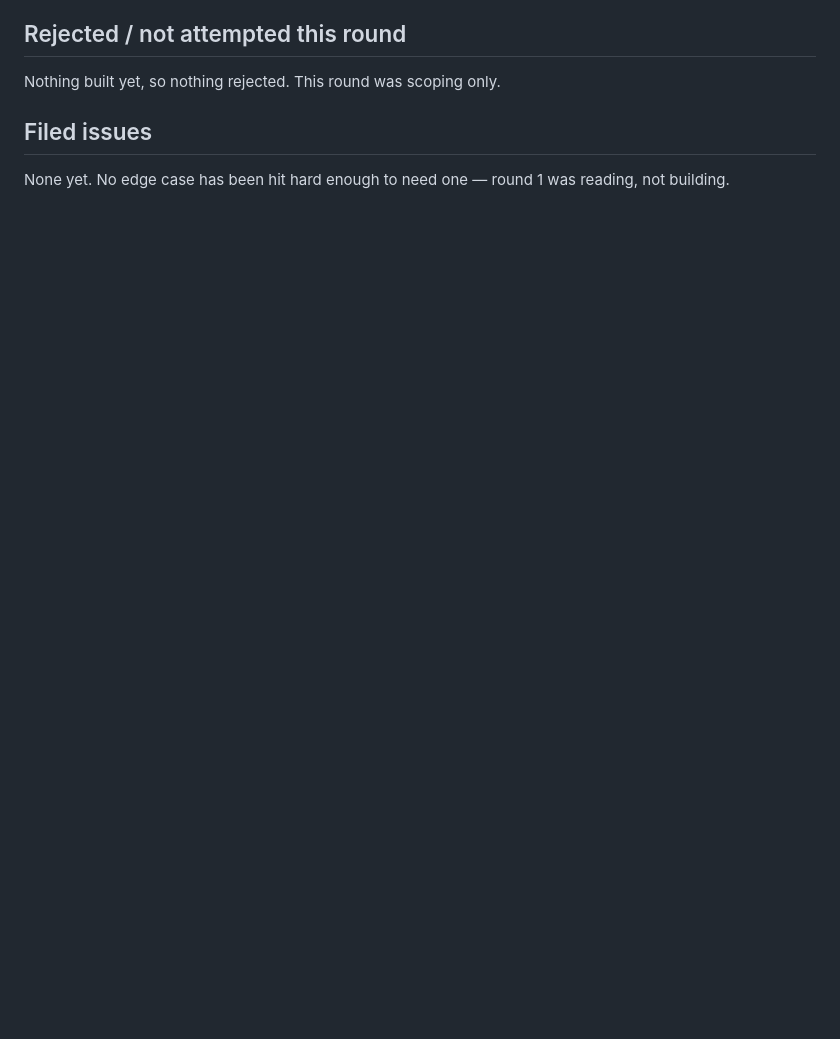
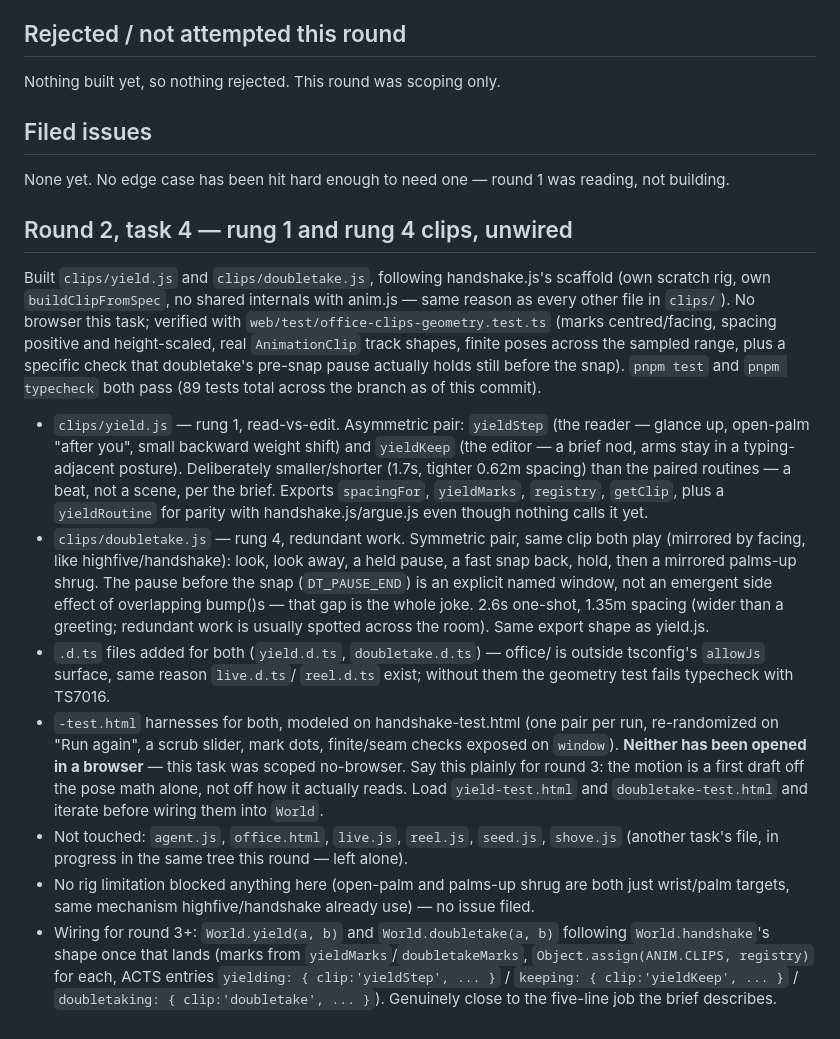
Before and after one commit to mohsensc/sync, a Markdown page: STATE.md, the part around the change. Drawn GitHub-style; blank space fills up the shorter version.

Commit message:
state: log round-2 yield/doubletake clip work

```diff
--- a/STATE.md
+++ b/STATE.md
@@ -221,3 +221,54 @@ Nothing built yet, so nothing rejected. This round was scoping only.
 
 None yet. No edge case has been hit hard enough to need one — round 1 was
 reading, not building.
+
+## Round 2, task 4 — rung 1 and rung 4 clips, unwired
+
+Built `clips/yield.js` and `clips/doubletake.js`, following handshake.js's
+scaffold (own scratch rig, own `buildClipFromSpec`, no shared internals
+with anim.js — same reason as every other file in `clips/`). No browser
+this task; verified with `web/test/office-clips-geometry.test.ts` (marks
+centred/facing, spacing positive and height-scaled, real `AnimationClip`
+track shapes, finite poses across the sampled range, plus a specific check
+that doubletake's pre-snap pause actually holds still before the snap).
+`pnpm test` and `pnpm typecheck` both pass (89 tests total across the
+branch as of this commit).
+
+- `clips/yield.js` — rung 1, read-vs-edit. Asymmetric pair: `yieldStep`
+  (the reader — glance up, open-palm "after you", small backward weight
+  shift) and `yieldKeep` (the editor — a brief nod, arms stay in a
+  typing-adjacent posture). Deliberately smaller/shorter (1.7s, tighter
+  0.62m spacing) than the paired routines — a beat, not a scene, per the
+  brief. Exports `spacingFor`, `yieldMarks`, `registry`, `getClip`, plus a
+  `yieldRoutine` for parity with handshake.js/argue.js even though nothing
+  calls it yet.
+- `clips/doubletake.js` — rung 4, redundant work. Symmetric pair, same clip
+  both play (mirrored by facing, like highfive/handshake): look, look away,
+  a held pause, a fast snap back, hold, then a mirrored palms-up shrug. The
+  pause before the snap (`DT_PAUSE_END`) is an explicit named window, not
+  an emergent side effect of overlapping bump()s — that gap is the whole
+  joke. 2.6s one-shot, 1.35m spacing (wider than a greeting; redundant work
+  is usually spotted across the room). Same export shape as yield.js.
+- `.d.ts` files added for both (`yield.d.ts`, `doubletake.d.ts`) — office/
+  is outside tsconfig's `allowJs` surface, same reason `live.d.ts`/
+  `reel.d.ts` exist; without them the geometry test fails typecheck with
+  TS7016.
+- `-test.html` harnesses for both, modeled on handshake-test.html (one pair
+  per run, re-randomized on "Run again", a scrub slider, mark dots,
+  finite/seam checks exposed on `window`). **Neither has been opened in a
+  browser** — this task was scoped no-browser. Say this plainly for round
+  3: the motion is a first draft off the pose math alone, not off how it
+  actually reads. Load `yield-test.html` and `doubletake-test.html` and
+  iterate before wiring them into `World`.
+- Not touched: `agent.js`, `office.html`, `live.js`, `reel.js`, `seed.js`,
+  `shove.js` (another task's file, in progress in the same tree this
+  round — left alone).
+- No rig limitation blocked anything here (open-palm and palms-up shrug are
+  both just wrist/palm targets, same mechanism highfive/handshake already
+  use) — no issue filed.
+- Wiring for round 3+: `World.yield(a, b)` and `World.doubletake(a, b)`
+  following `World.handshake`'s shape once that lands (marks from
+  `yieldMarks`/`doubletakeMarks`, `Object.assign(ANIM.CLIPS, registry)` for
+  each, ACTS entries `yielding: { clip:'yieldStep', ... }` /
+  `keeping: { clip:'yieldKeep', ... }` / `doubletaking: { clip:'doubletake',
+  ... }`). Genuinely close to the five-line job the brief describes.
```
